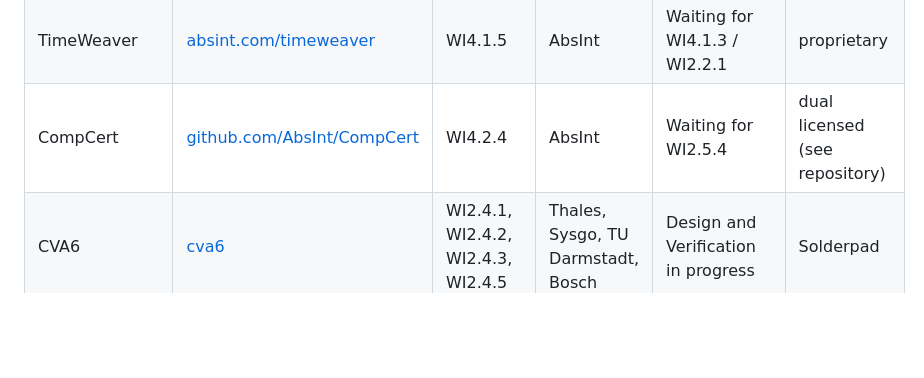
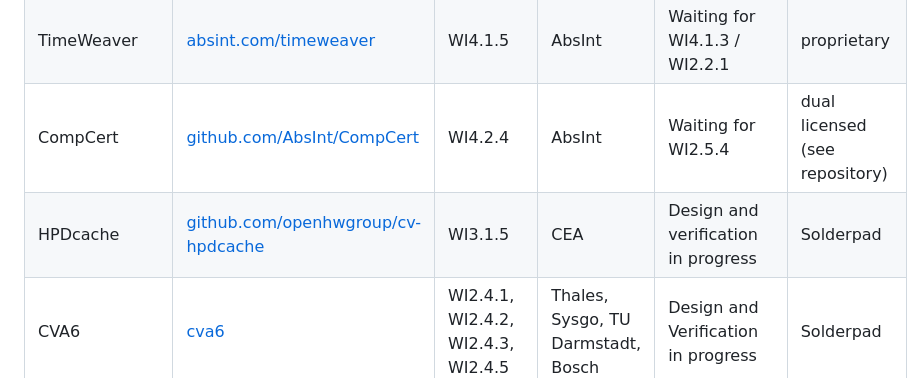
Before and after one commit to openhwgroup/tristan-isolde-unified-access-page, a Markdown page: README.md, the part around the change. Drawn GitHub-style; blank space fills up the shorter version.

Commit message:
Add the CEA's HPDcache IP (WI3.1.5) to the catalog (#3)
Co-authored-by: Davide Schiavone <davide@openhwgroup.org>

```diff
--- a/README.md
+++ b/README.md
@@ -21,6 +21,7 @@ Repository | URL/Instructions | TRISTAN Working Items | Partners
 cve2       | [cve2](https://github.com/openhwgroup/cve2) | WI2.2.5, WI2.2.8, WI2.5.7 | NXP, Synthara, Politecnico di Torino | Design and Verification in progress | Solderpad |
 TimeWeaver | [absint.com/timeweaver](https://www.absint.com/timeweaver/) | WI4.1.5 | AbsInt | Waiting for WI4.1.3 / WI2.2.1 | proprietary |
 CompCert   | [github.com/AbsInt/CompCert](https://github.com/AbsInt/CompCert) | WI4.2.4 | AbsInt | Waiting for WI2.5.4 | dual licensed (see repository) |
+HPDcache   | [github.com/openhwgroup/cv-hpdcache](https://github.com/openhwgroup/cv-hpdcache) | WI3.1.5 | CEA | Design and verification in progress | Solderpad |
 CVA6       | [cva6](https://github.com/openhwgroup/cva6) | WI2.4.1, WI2.4.2, WI2.4.3, WI2.4.5 | Thales, Sysgo, TU Darmstadt, Bosch  | Design and Verification in progress | Solderpad |
 UVM env for RISC-V verif | [core-v-verif](https://github.com/openhwgroup/core-v-verif) | WI2.4.1 | Thales | CVA6 verification in progress | Solderpad |
 Yocto for CVA6 | [meta-cva6-yocto](https://github.com/openhwgroup/meta-cva6-yocto) | WI4.3.3 | Thales | Initial release | MIT |
```
